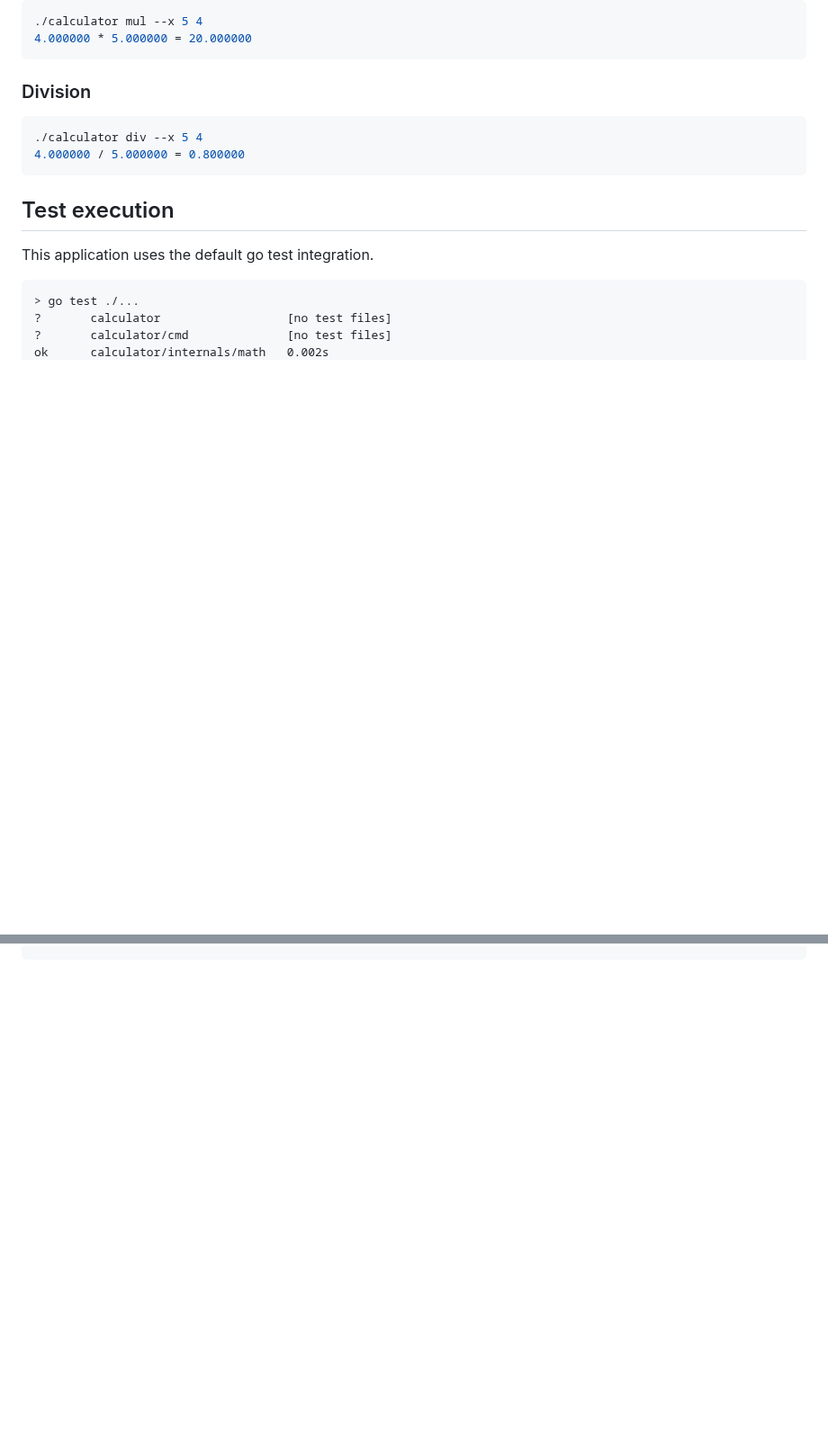
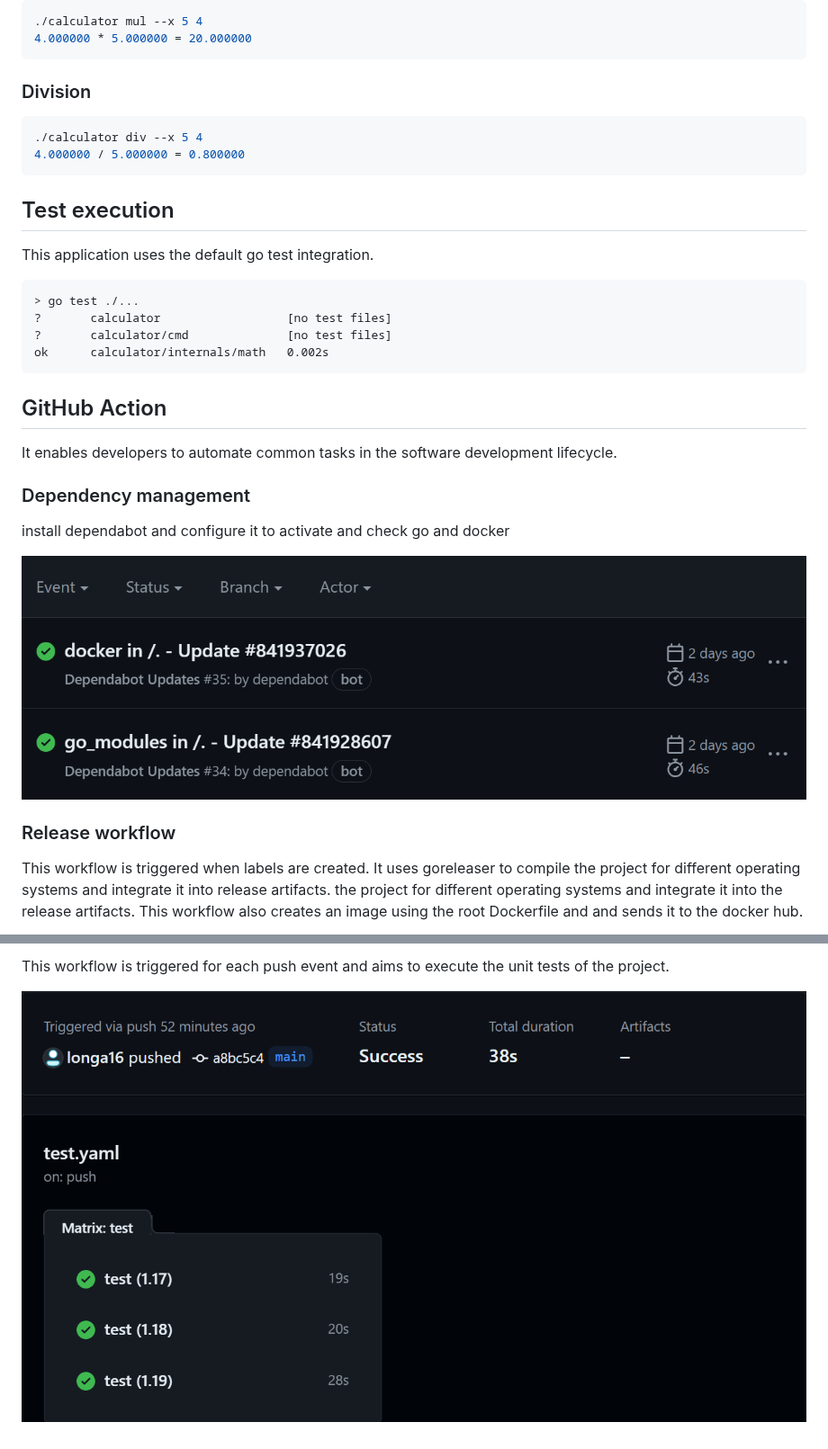
Before and after one commit to longa16/SuperCalculator, a Markdown page: README.md, 2 parts joined by grey strips. Shown at 90% size. GitHub-like rendering; pictures changed too: img/1.png (added), img/5.png (added); blank space fills up the shorter version.

Commit message:
feat:readme

````diff
--- a/README.md
+++ b/README.md
@@ -75,3 +75,22 @@ This application uses the default go test integration.
 ?       calculator/cmd              [no test files]
 ok      calculator/internals/math   0.002s
 ```
+
+## GitHub Action
+
+It enables developers to automate common tasks
+in the software development lifecycle.
+
+### Dependency management
+
+install dependabot and configure it to activate and check go and
+docker
+
+![dependabot](img/1.png "illustration")
+
+###  Release workflow
+This workflow is triggered when labels are created. It uses goreleaser to compile the project for different operating systems and integrate it into release artifacts.
+the project for different operating systems and integrate it into the release artifacts.
+This workflow also creates an image using the root Dockerfile and
+and sends it to the docker hub.
+
@@ -77,0 +111,4 @@ ok      calculator/internals/math   0.002s
+This workflow is triggered for each push event and aims to execute the unit tests of
+the project.
+
+![test](img/5.png "illustration")
````
Also changed, not shown: other parts of README.md (+14 -0 lines), img/2.png (added), img/3.png (added), img/4.png (added).
